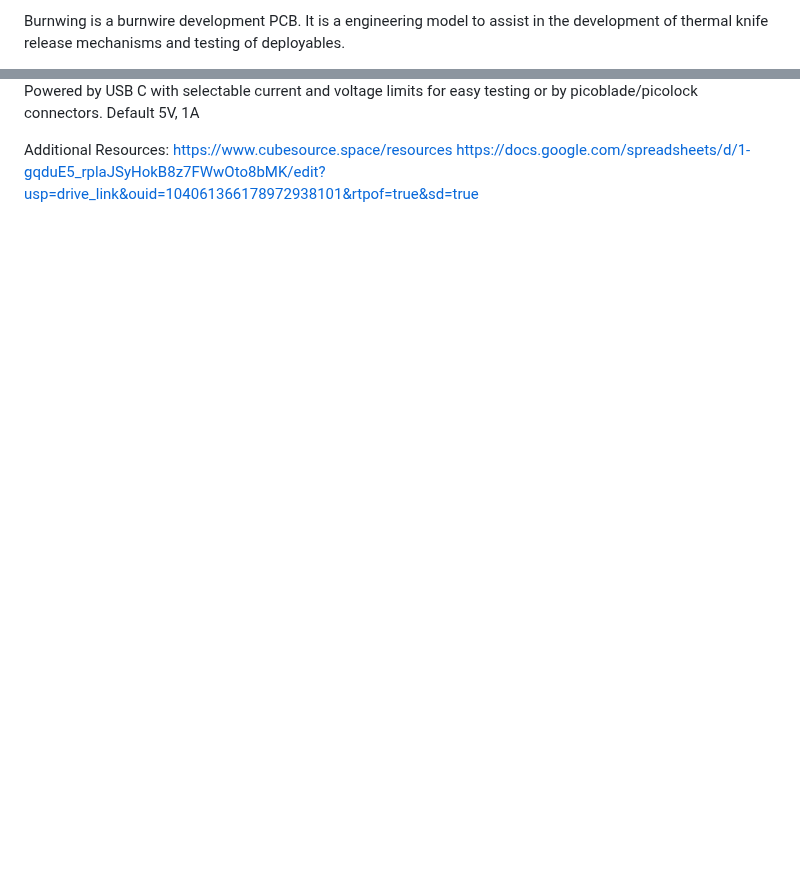
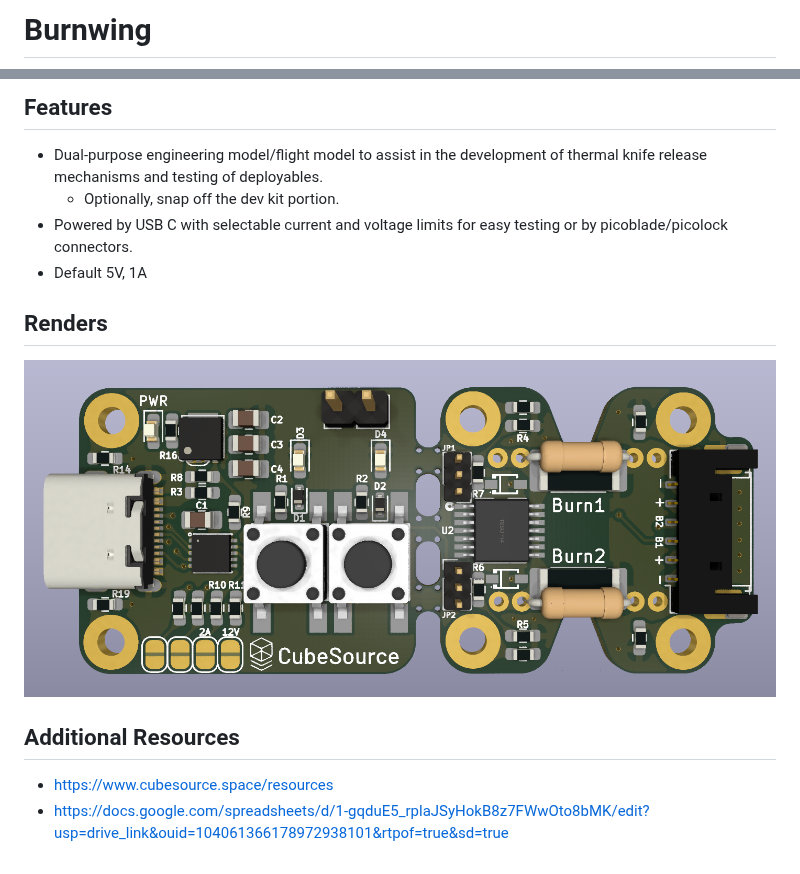
Before and after one commit to CubeSource/Burnwing, a Markdown page: README.md, 2 parts joined by grey strips. Rendered like a GitHub page; pictures changed too: docs/Render_Top.png (added); blank space fills up the shorter version.

Commit message:
docs: Update README with modern render-

```diff
--- a/README.md
+++ b/README.md
@@ -1,2 +1,2 @@
-Burnwing is a burnwire development PCB. It is a engineering model to assist in the development of thermal knife release mechanisms and testing of deployables.
+# Burnwing
 
@@ -5,7 +4,16 @@ Burnwing is a burnwire development PCB. It is a engineering model to assist in t
 
-Powered by USB C with selectable current and voltage limits for easy testing or by picoblade/picolock connectors.
-Default 5V, 1A
+## Features
 
-Additional Resources:
-https://www.cubesource.space/resources
-https://docs.google.com/spreadsheets/d/1-gqduE5_rplaJSyHokB8z7FWwOto8bMK/edit?usp=drive_link&ouid=104061366178972938101&rtpof=true&sd=true
+* Dual-purpose engineering model/flight model to assist in the development of thermal knife release mechanisms and testing of deployables.
+    * Optionally, snap off the dev kit portion.
+* Powered by USB C with selectable current and voltage limits for easy testing or by picoblade/picolock connectors.
+* Default 5V, 1A
+
+## Renders
+
+![PCB Render Top](docs/Render_Top.png)
+
+## Additional Resources
+
+* https://www.cubesource.space/resources
+* https://docs.google.com/spreadsheets/d/1-gqduE5_rplaJSyHokB8z7FWwOto8bMK/edit?usp=drive_link&ouid=104061366178972938101&rtpof=true&sd=true
```
Also changed, not shown: other parts of README.md (+1 -2 lines), 3 other files.
